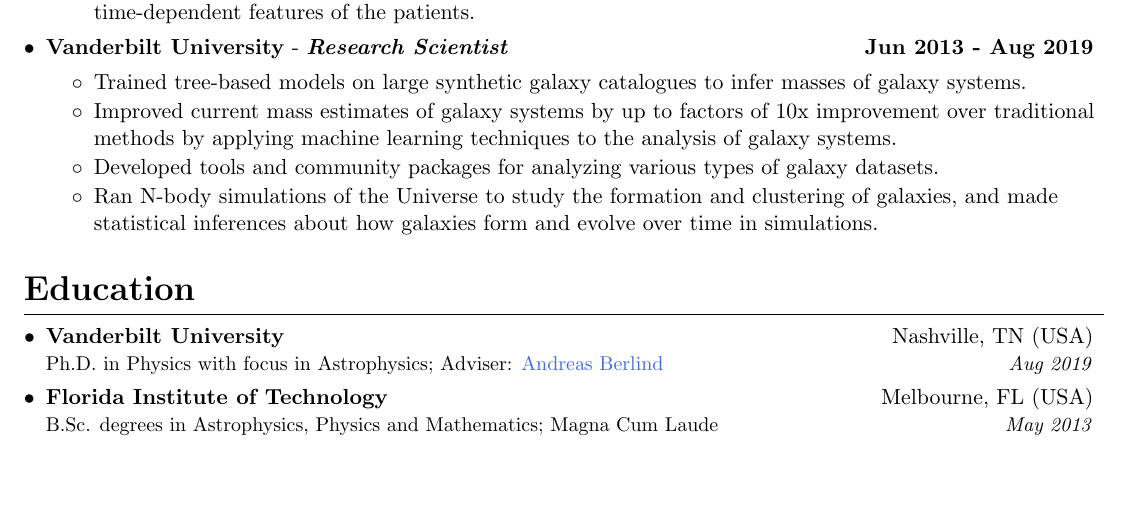
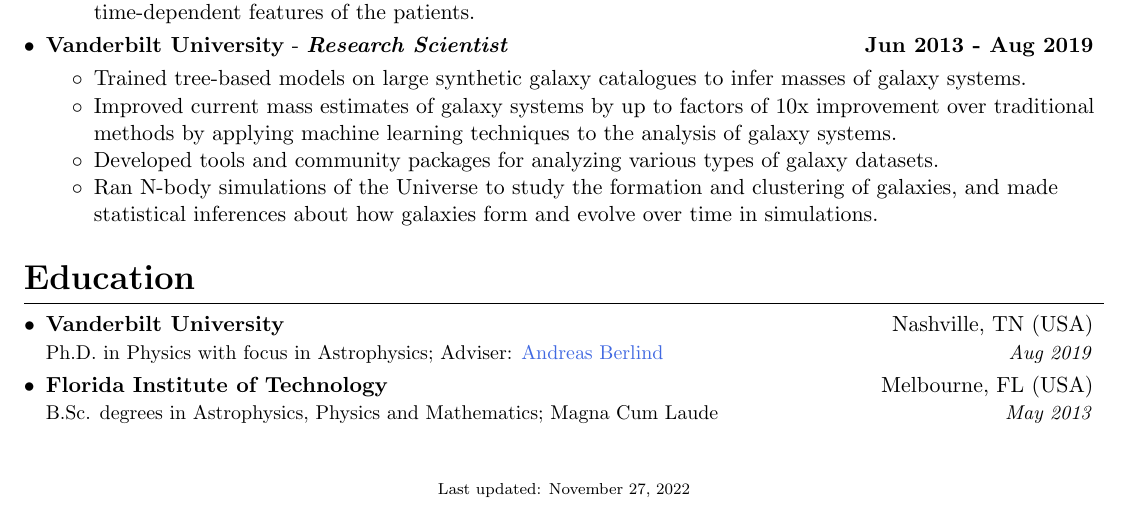
Before and after one commit to vcalderon2009/resume, a LaTeX CV (resume/Victor_F_Calderon/Victor_F_Calderon_Resume.tex): part of the page, cut so that both start at the same text, the shorter picture padded with empty space. Compiled offline with pdfLaTeX.

Commit message:
Added section for when the Resume was last updated

```diff
--- a/resume/Victor_F_Calderon/Victor_F_Calderon_Resume.tex
+++ b/resume/Victor_F_Calderon/Victor_F_Calderon_Resume.tex
@@ -426,5 +426,14 @@
       Magna Cum Laude}{May 2013}
   \resumeSubHeadingListEnd
 
+%
+% ------------------------------ Last Updated ---------------------------------
+
+\vspace{0.5cm}
+\vfill{}
+\begin{center}
+{\scriptsize  Last updated: \today}
+\end{center}
+
 % -----------------------------------------------------------------------------
 \end{document}
```
